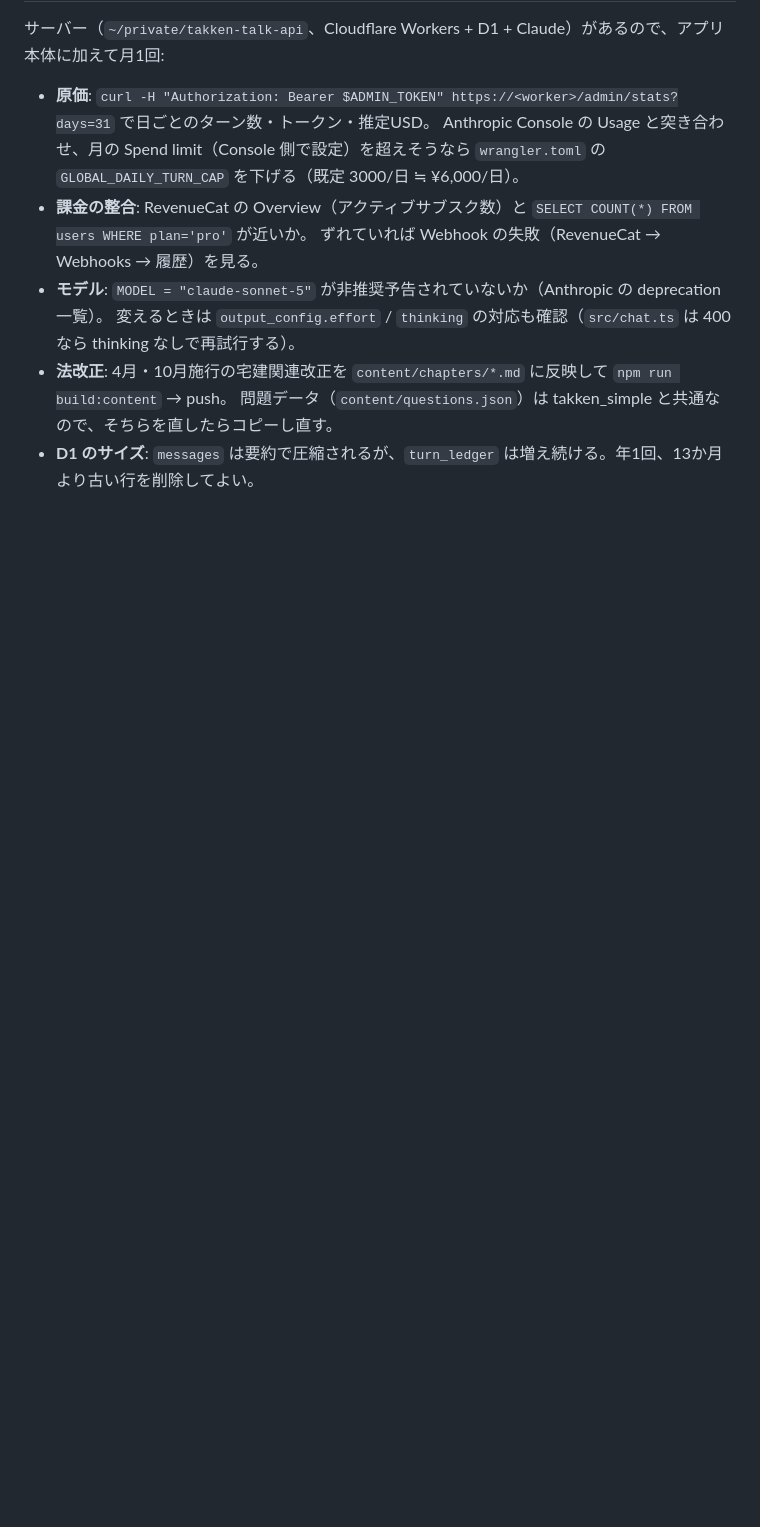
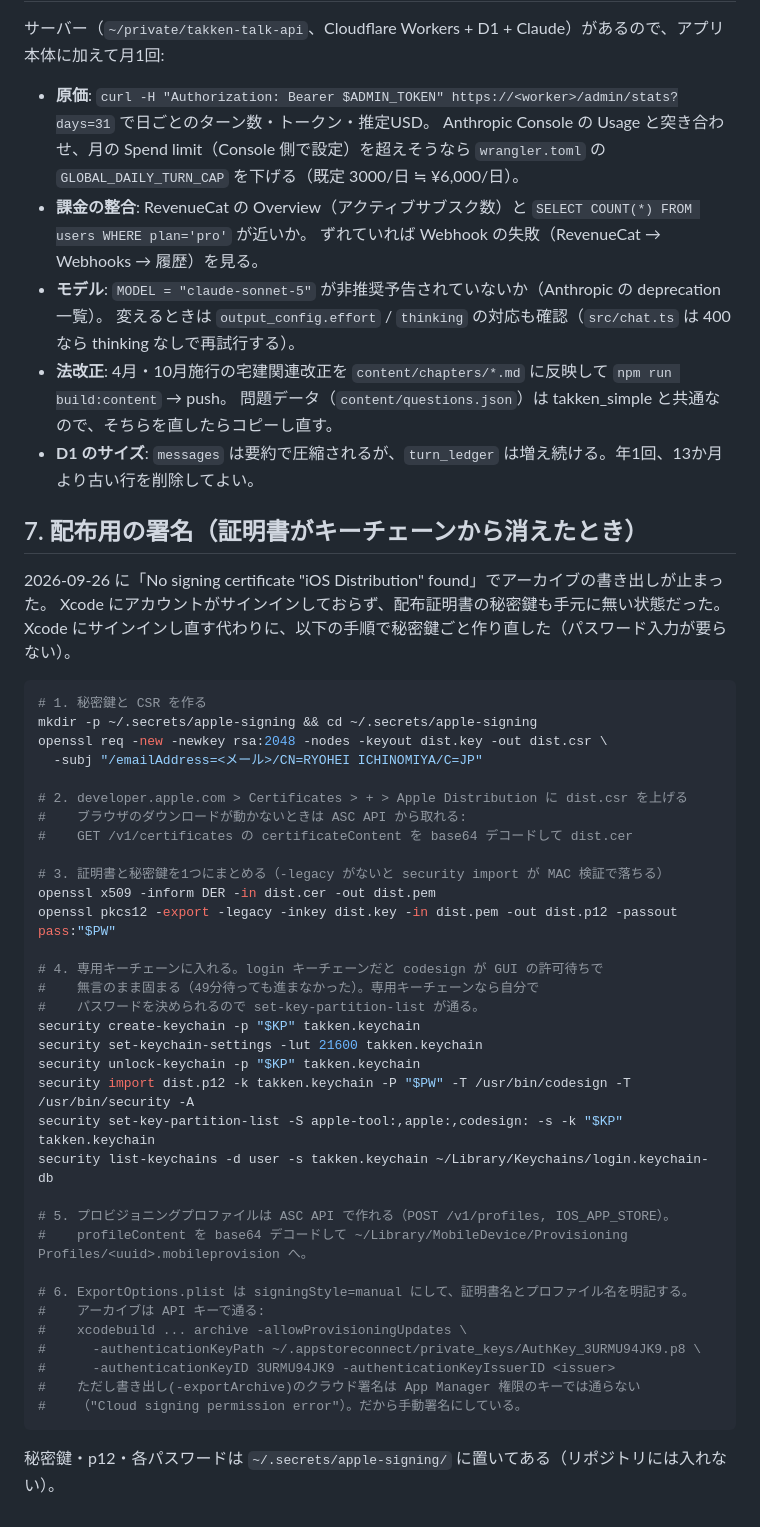
Before and after one commit to ICHINOMIYA1038/mobile, a Markdown page: docs/maintenance.md, the part around the change. GitHub-like rendering; blank space fills up the shorter version.

Commit message:
docs: 配布証明書を作り直す手順を記録（キーチェーンの固まりも含む）
Co-Authored-By: Claude Opus 5 (1M context) <noreply@anthropic.com>

````diff
--- a/docs/maintenance.md
+++ b/docs/maintenance.md
@@ -66,3 +66,47 @@ python3 scripts/asc/search_rank.py  # 主要キーワードの検索順位（KW
 - **法改正**: 4月・10月施行の宅建関連改正を `content/chapters/*.md` に反映して `npm run build:content` → push。
   問題データ（`content/questions.json`）は takken_simple と共通なので、そちらを直したらコピーし直す。
 - **D1 のサイズ**: `messages` は要約で圧縮されるが、`turn_ledger` は増え続ける。年1回、13か月より古い行を削除してよい。
+
+## 7. 配布用の署名（証明書がキーチェーンから消えたとき）
+
+2026-09-26 に「No signing certificate "iOS Distribution" found」でアーカイブの書き出しが止まった。
+Xcode にアカウントがサインインしておらず、配布証明書の秘密鍵も手元に無い状態だった。
+Xcode にサインインし直す代わりに、以下の手順で秘密鍵ごと作り直した（パスワード入力が要らない）。
+
+```sh
+# 1. 秘密鍵と CSR を作る
+mkdir -p ~/.secrets/apple-signing && cd ~/.secrets/apple-signing
+openssl req -new -newkey rsa:2048 -nodes -keyout dist.key -out dist.csr \
+  -subj "/emailAddress=<メール>/CN=RYOHEI ICHINOMIYA/C=JP"
+
+# 2. developer.apple.com > Certificates > + > Apple Distribution に dist.csr を上げる
+#    ブラウザのダウンロードが動かないときは ASC API から取れる:
+#    GET /v1/certificates の certificateContent を base64 デコードして dist.cer
+
+# 3. 証明書と秘密鍵を1つにまとめる（-legacy がないと security import が MAC 検証で落ちる）
+openssl x509 -inform DER -in dist.cer -out dist.pem
+openssl pkcs12 -export -legacy -inkey dist.key -in dist.pem -out dist.p12 -passout pass:"$PW"
+
+# 4. 専用キーチェーンに入れる。login キーチェーンだと codesign が GUI の許可待ちで
+#    無言のまま固まる（49分待っても進まなかった）。専用キーチェーンなら自分で
+#    パスワードを決められるので set-key-partition-list が通る。
+security create-keychain -p "$KP" takken.keychain
+security set-keychain-settings -lut 21600 takken.keychain
+security unlock-keychain -p "$KP" takken.keychain
+security import dist.p12 -k takken.keychain -P "$PW" -T /usr/bin/codesign -T /usr/bin/security -A
+security set-key-partition-list -S apple-tool:,apple:,codesign: -s -k "$KP" takken.keychain
+security list-keychains -d user -s takken.keychain ~/Library/Keychains/login.keychain-db
+
+# 5. プロビジョニングプロファイルは ASC API で作れる（POST /v1/profiles, IOS_APP_STORE）。
+#    profileContent を base64 デコードして ~/Library/MobileDevice/Provisioning Profiles/<uuid>.mobileprovision へ。
+
+# 6. ExportOptions.plist は signingStyle=manual にして、証明書名とプロファイル名を明記する。
+#    アーカイブは API キーで通る:
+#    xcodebuild ... archive -allowProvisioningUpdates \
+#      -authenticationKeyPath ~/.appstoreconnect/private_keys/AuthKey_3URMU94JK9.p8 \
+#      -authenticationKeyID 3URMU94JK9 -authenticationKeyIssuerID <issuer>
+#    ただし書き出し(-exportArchive)のクラウド署名は App Manager 権限のキーでは通らない
+#    （"Cloud signing permission error"）。だから手動署名にしている。
+```
+
+秘密鍵・p12・各パスワードは `~/.secrets/apple-signing/` に置いてある（リポジトリには入れない）。
````
